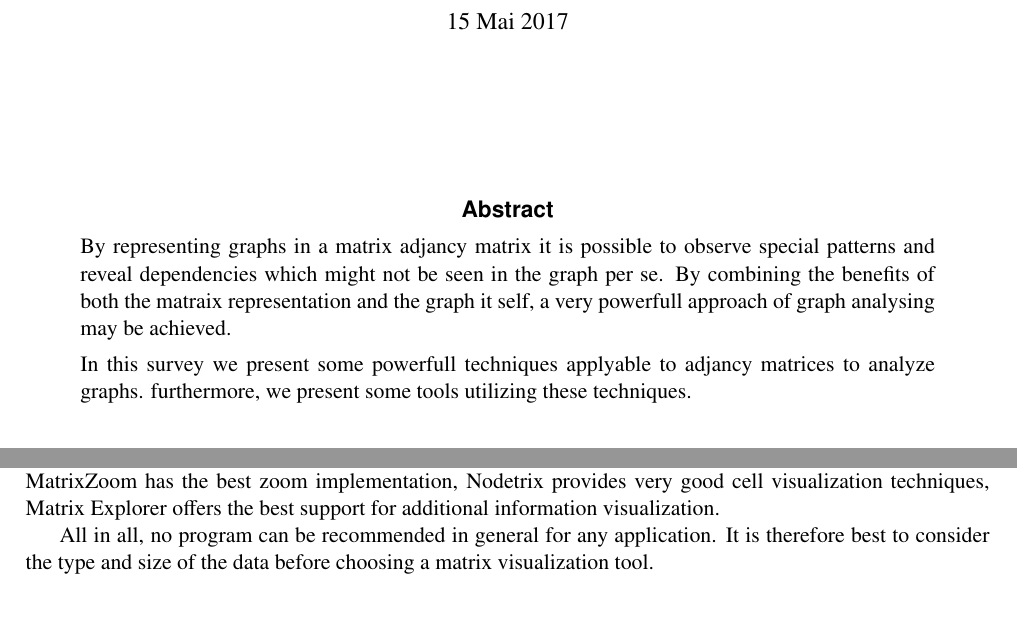
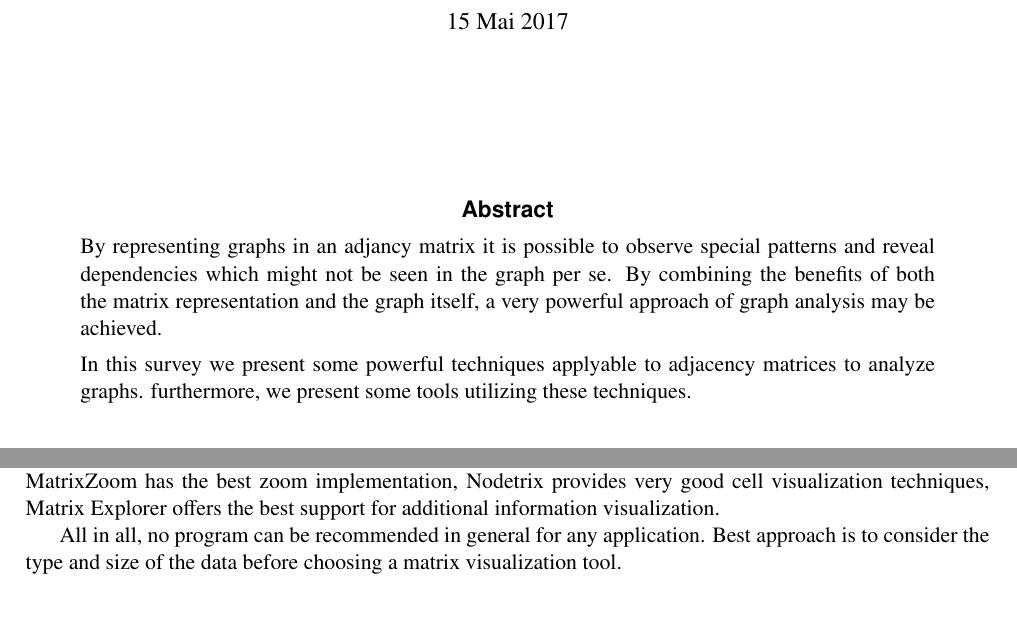
Before and after one commit to glouwa/ivis, a LaTeX thesis (tex/survey.tex): two parts of pages 1 and 35 of 37, joined at a grey line, cut so that both start at the same text. Compiled offline with pdfLaTeX.

Commit message:
typo in abstract

```diff
--- a/tex/survey.tex
+++ b/tex/survey.tex
@@ -628,9 +628,9 @@
 {\large\sffamily\bfseries Abstract}
 \end{center}
 
-By representing graphs in a matrix adjancy matrix it is possible to observe special patterns and reveal dependencies which might not be seen in the graph per se. By combining the benefits of both the matraix representation and the graph it self, a very powerfull approach of graph analysing may be achieved.
+By representing graphs in an adjancy matrix it is possible to observe special patterns and reveal dependencies which might not be seen in the graph per se. By combining the benefits of both the matrix representation and the graph itself, a very powerful approach of graph analysis may be achieved.
 
-In this survey we present some powerfull techniques applyable to adjancy matrices to analyze graphs. furthermore, we present some tools utilizing these techniques.
+In this survey we present some powerful techniques applyable to adjacency matrices to analyze graphs. furthermore, we present some tools utilizing these techniques.
 
 \end{quote}
 
@@ -704,7 +704,7 @@
 \chapter{Conclusion}
 In this paper several tools for matrix visualization of graphs were discussed and evaluated with focus on the implementation of a zoom function, cell visualization techniques and matrix header visualizations. Evaluating all of these three points, it became clear that each of the presented tools implements a different key aspect. While MatrixZoom has the best zoom implementation, Nodetrix provides very good cell visualization techniques, Matrix Explorer offers the best support for additional information visualization.
 
-All in all, no program can be recommended in general for any application. It is therefore best to consider the type and size of the data before choosing a matrix visualization tool.
+All in all, no program can be recommended in general for any application. Best approach is to consider the type and size of the data before choosing a matrix visualization tool.
 
 \cleardoublepage
 \printbibliography[heading=bibintoc]
```
Also changed, not shown: tex/survey.pdf, tex/survey.tex (2 more changed lines).
